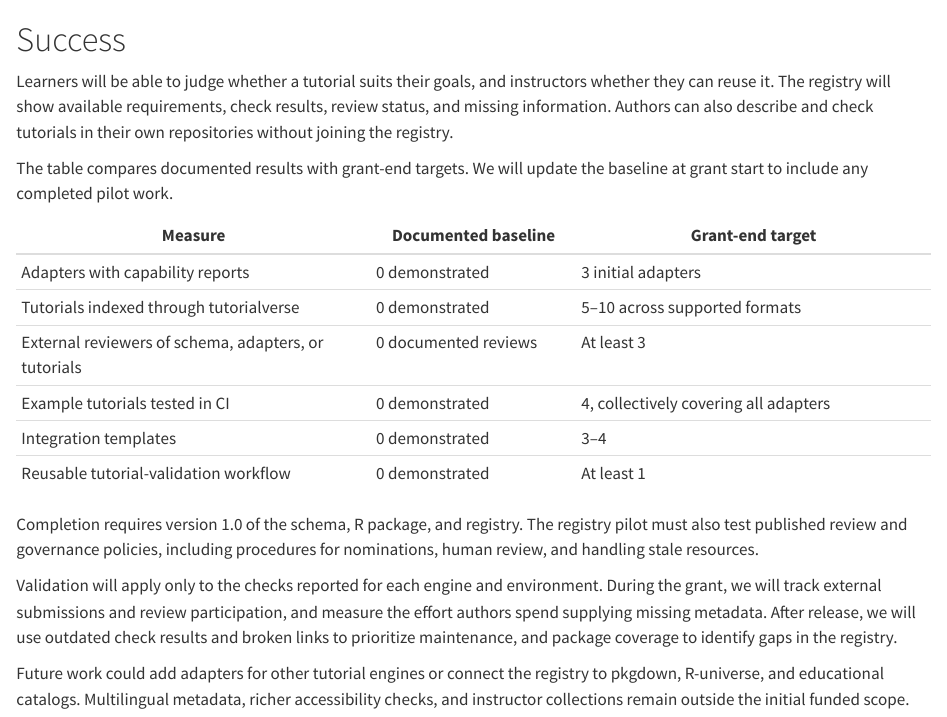
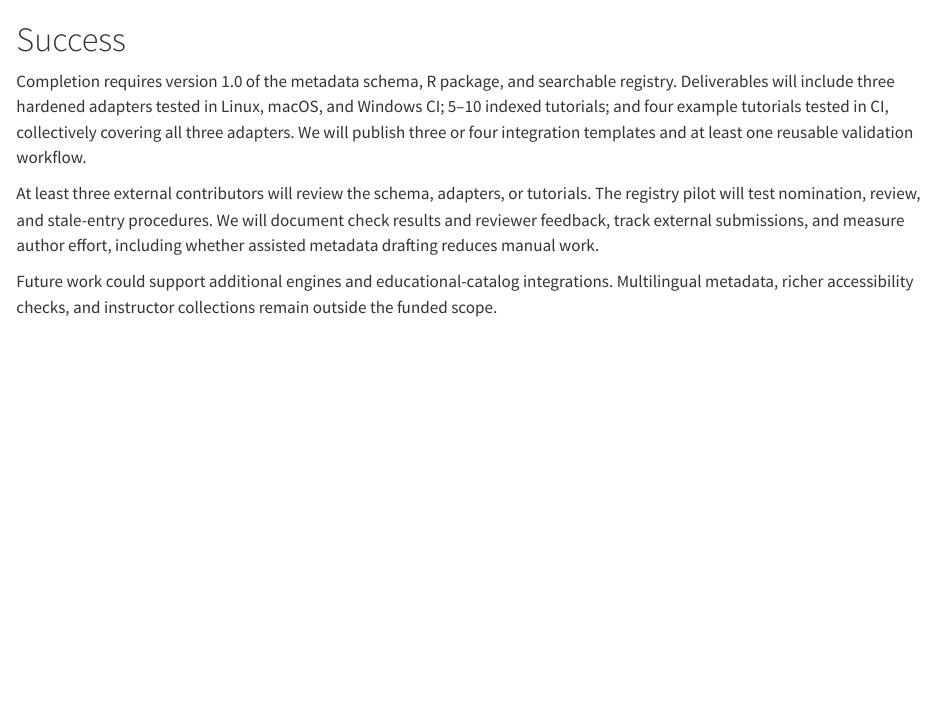
Before and after one commit to sdhutchins/isc-grant-proposal, a Quarto document (proposal/05-success.qmd): the page in a window 1100 px wide, from its top. Rendered offline with R 4.5, knitr and Pandoc in place of Quarto, with nearby package versions.

Commit message:
Consolidate proposal evidence and success criteria.

```diff
--- a/proposal/05-success.qmd
+++ b/proposal/05-success.qmd
@@ -1,20 +1,7 @@
 # Success
 
-Learners will be able to judge whether a tutorial suits their goals, and instructors whether they can reuse it. The registry will show available requirements, check results, review status, and missing information. Authors can also describe and check tutorials in their own repositories without joining the registry.
+Completion requires version 1.0 of the metadata schema, R package, and searchable registry. Deliverables will include three hardened adapters tested in Linux, macOS, and Windows CI; 5–10 indexed tutorials; and four example tutorials tested in CI, collectively covering all three adapters. We will publish three or four integration templates and at least one reusable validation workflow.
 
-The table compares documented results with grant-end targets. We will update the baseline at grant start to include any completed pilot work.
+At least three external contributors will review the schema, adapters, or tutorials. The registry pilot will test nomination, review, and stale-entry procedures. We will document check results and reviewer feedback, track external submissions, and measure author effort, including whether assisted metadata drafting reduces manual work.
 
-| Measure | Documented baseline | Grant-end target |
-|--------------------------------|-------------------|--------------------------------|
-| Adapters with capability reports | 0 demonstrated | 3 initial adapters |
-| Tutorials indexed through tutorialverse | 0 demonstrated | 5–10 across supported formats |
-| External reviewers of schema, adapters, or tutorials | 0 documented reviews | At least 3 |
-| Example tutorials tested in CI | 0 demonstrated | 4, collectively covering all adapters |
-| Integration templates | 0 demonstrated | 3–4 |
-| Reusable tutorial-validation workflow | 0 demonstrated | At least 1 |
-
-Completion requires version 1.0 of the schema, R package, and registry. The registry pilot must also test published review and governance policies, including procedures for nominations, human review, and handling stale resources.
-
-Validation will apply only to the checks reported for each engine and environment. During the grant, we will track external submissions and review participation, and measure the effort authors spend supplying missing metadata. After release, we will use outdated check results and broken links to prioritize maintenance, and package coverage to identify gaps in the registry.
-
-Future work could add adapters for other tutorial engines or connect the registry to pkgdown, R-universe, and educational catalogs. Multilingual metadata, richer accessibility checks, and instructor collections remain outside the initial funded scope.
+Future work could support additional engines and educational-catalog integrations. Multilingual metadata, richer accessibility checks, and instructor collections remain outside the funded scope.
```
Also changed, not shown: proposal/01-signatories.qmd (+2 -2 lines), proposal/02-problemdefinition.qmd (+4 -6 lines).
